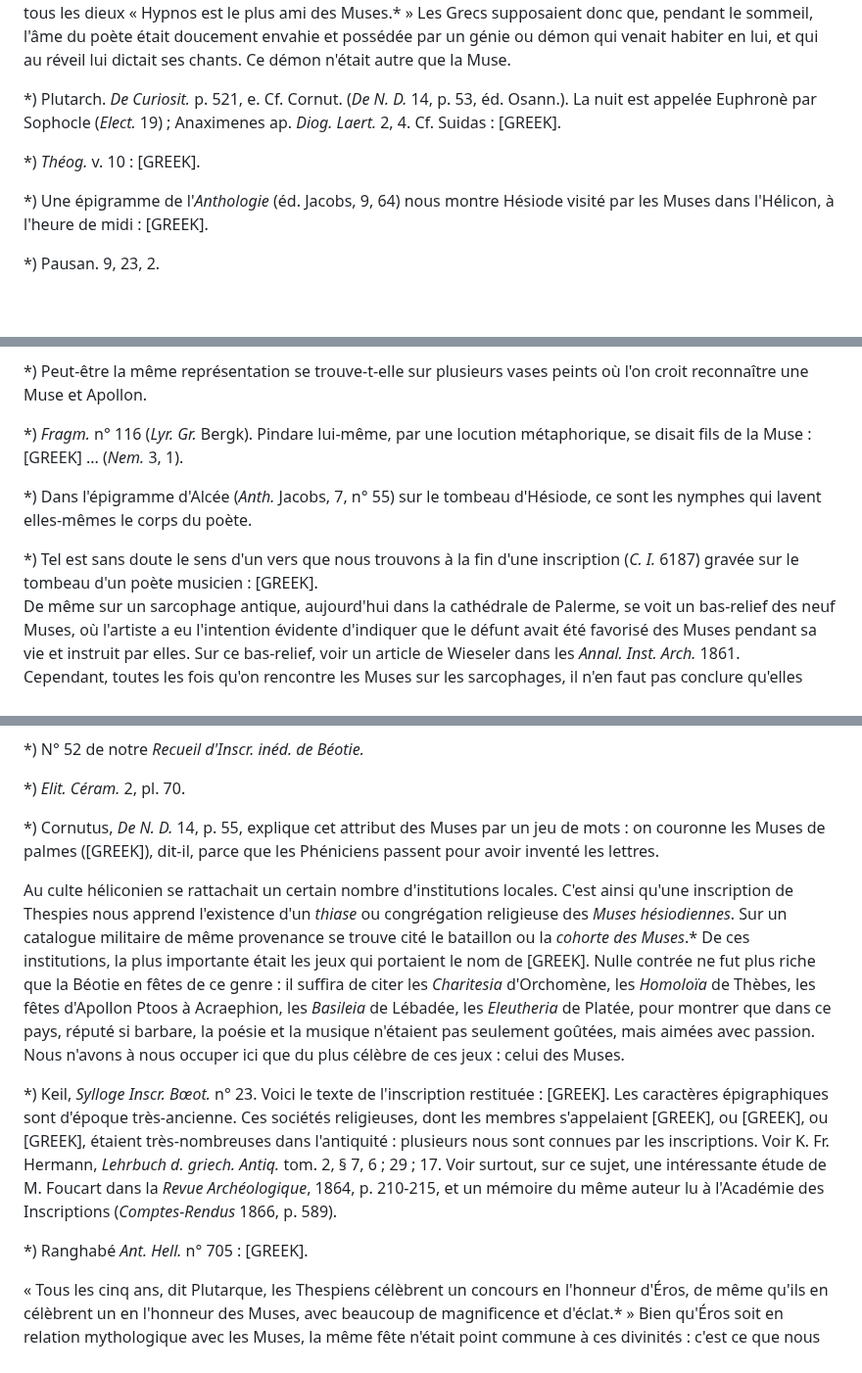
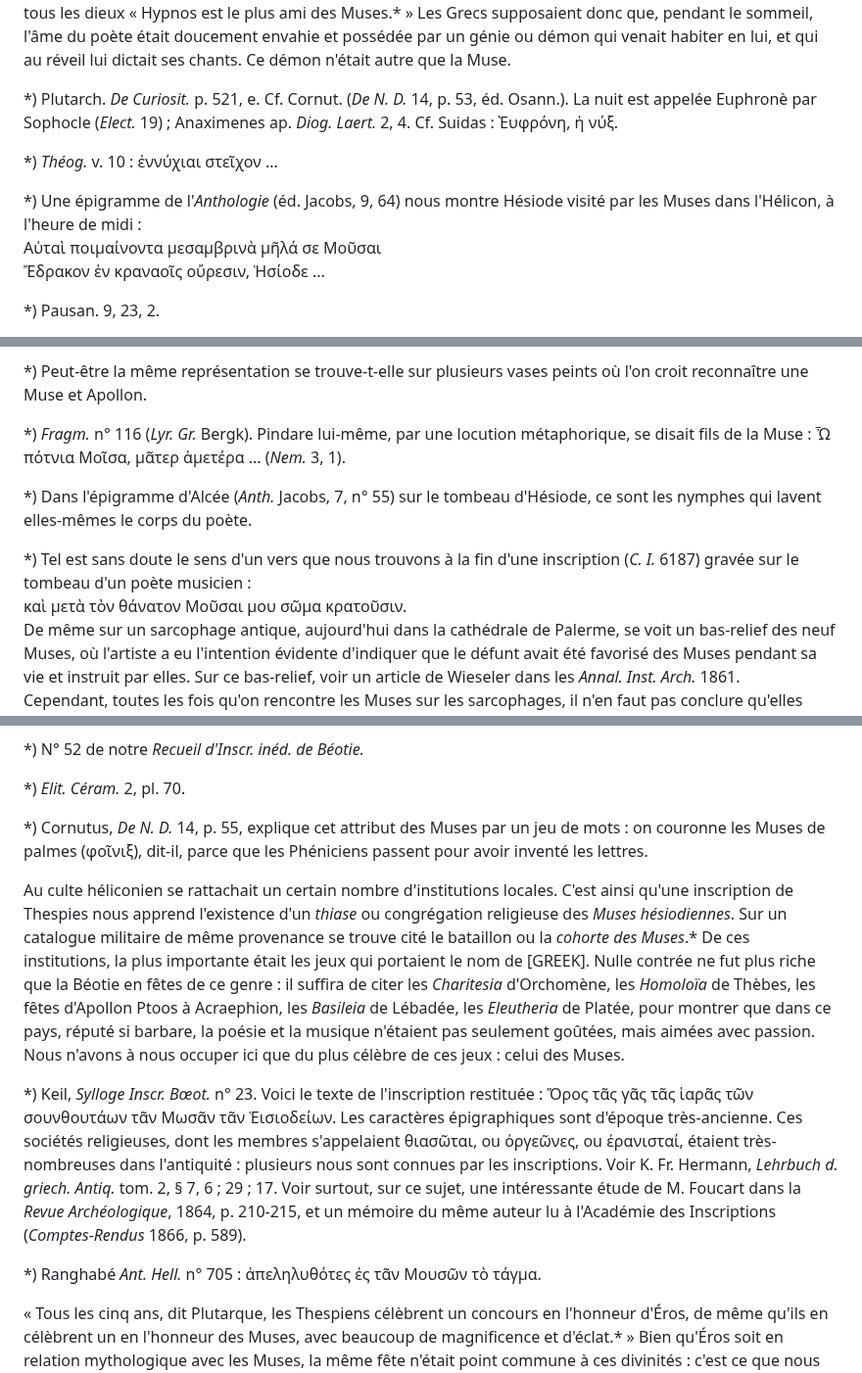
Before and after one commit to solaranamnesis/paul-decharme, a Markdown page: muses-mythologique-grecque/full-text-french.md, 3 parts joined by grey strips. Shown at 98% size. Drawn GitHub-style; blank space fills up the shorter version.

```diff
--- a/muses-mythologique-grecque/full-text-french.md
+++ b/muses-mythologique-grecque/full-text-french.md
@@ -402,11 +402,13 @@ A la même époque, l'inspiration des aèdes qui chantaient en s'accompagnant de
 
 D'après la même idée, c'est pendant la nuit que l'inspiration descendait souvent dans l'âme du poète. Aux heures de silence et d'obscurité, rien n'entrave l'activité de l'esprit, rien n'en trouble le recueillement. Aussi les anciens, dit Plutarque, avaient-ils donné à la nuit le nom d'_Euphronè_.* C'est pendant la nuit que les Muses descendent en chantant des sommets de l'Hélicon,* et qu'elles se communiquent aux mortels qu'elles aiment. Les heures du milieu du jour, où tout se tait et tout dort dans la nature, étaient également favorables à l'inspiration poétique.* Les Muses se plaisaient à visiter l'esprit des hommes pendant le sommeil. Pindare encore enfant, disait-on,* allant à Thespies pendant l'été, s'arrêta fatigué sur la route et s'endormit à la chaleur du midi : des abeilles messagères des Muses vinrent se poser sur ses lèvres et y former leur rayons* : telle fut l'origine de ses chants. A Trézène, on sacrifiait sur le même autel aux Muses et à Hypnos, et l'on disait que de tous les dieux « Hypnos est le plus ami des Muses.* » Les Grecs supposaient donc que, pendant le sommeil, l'âme du poète était doucement envahie et possédée par un génie ou démon qui venait habiter en lui, et qui au réveil lui dictait ses chants. Ce démon n'était autre que la Muse.
 
-*) Plutarch. _De Curiosit._ p. 521, e. Cf. Cornut. (_De N. D._ 14, p. 53, éd. Osann.). La nuit est appelée Euphronè par Sophocle (_Elect._ 19) ; Anaximenes ap. _Diog. Laert._ 2, 4. Cf. Suidas : [GREEK].
+*) Plutarch. _De Curiosit._ p. 521, e. Cf. Cornut. (_De N. D._ 14, p. 53, éd. Osann.). La nuit est appelée Euphronè par Sophocle (_Elect._ 19) ; Anaximenes ap. _Diog. Laert._ 2, 4. Cf. Suidas : Ὲυφρόνη, ἡ νύξ.
 
-*) _Théog._ v. 10 : [GREEK].
+*) _Théog._ v. 10 : ἐννύχιαι στεῖχον ...
 
-*) Une épigramme de l'_Anthologie_ (éd. Jacobs, 9, 64) nous montre Hésiode visité par les Muses dans l'Hélicon, à l'heure de midi : [GREEK].
+*) Une épigramme de l'_Anthologie_ (éd. Jacobs, 9, 64) nous montre Hésiode visité par les Muses dans l'Hélicon, à l'heure de midi :
+Αὐταὶ ποιμαίνοντα μεσαμβρινὰ μῆλά σε Μοῦσαι
+Ἔδρακον ἐν κραναοῖς οὔρεσιν, Ἡσίοδε ...
 
 *) Pausan. 9, 23, 2.
 
@@ -434,11 +436,12 @@ L'âme où venait habiter la Muse était une âme sacrée, chérie de la divinit
 
 *) Peut-être la même représentation se trouve-t-elle sur plusieurs vases peints où l'on croit reconnaître une Muse et Apollon.
 
-*) _Fragm._ n° 116 (_Lyr. Gr._ Bergk). Pindare lui-même, par une locution métaphorique, se disait fils de la Muse : [GREEK] ... (_Nem._ 3, 1).
+*) _Fragm._ n° 116 (_Lyr. Gr._ Bergk). Pindare lui-même, par une locution métaphorique, se disait fils de la Muse : Ὦ πότνια Μοῖσα, μᾶτερ ἁμετέρα ... (_Nem._ 3, 1).
 
 *) Dans l'épigramme d'Alcée (_Anth._ Jacobs, 7, n° 55) sur le tombeau d'Hésiode, ce sont les nymphes qui lavent elles-mêmes le corps du poète.
 
-*) Tel est sans doute le sens d'un vers que nous trouvons à la fin d'une inscription (_C. I._ 6187) gravée sur le tombeau d'un poète musicien : [GREEK].
+*) Tel est sans doute le sens d'un vers que nous trouvons à la fin d'une inscription (_C. I._ 6187) gravée sur le tombeau d'un poète musicien :
+καὶ μετὰ τὸν θάνατον Μοῦσαι μου σῶμα κρατοῦσιν.
 De même sur un sarcophage antique, aujourd'hui dans la cathédrale de Palerme, se voit un bas-relief des neuf Muses, où l'artiste a eu l'intention évidente d'indiquer que le défunt avait été favorisé des Muses pendant sa vie et instruit par elles. Sur ce bas-relief, voir un article de Wieseler dans les _Annal. Inst. Arch._ 1861.
 Cependant, toutes les fois qu'on rencontre les Muses sur les sarcophages, il n'en faut pas conclure qu'elles désignent nécessairement la sépulture d'un poète. Sur un tombeau du Musée de Berlin (Gerhard, _Arch. Zeit._, jul. 1843., pl. 6.) on voit un bas-relief des Muses ; mais, comme l'indique l'inscription, ce tombeau n'est nullement celui d'un poète. Alors la représentation des Muses est simplement une de ces images sous lesquelles les Grecs aimaient à voiler l'idée de la mort. De même, sur les vases peints, le mariage d'Apollon et de Calliope, et l'union de Vénus et d'Adonis (_Elit. Céram._ pl. 80, pag. 257).
 
@@ -560,13 +563,13 @@ Quelle était la forme du culte des Muses héliconiennes ? Pausanias ne nous don
 
 *) _Elit. Céram._ 2, pl. 70.
 
-*) Cornutus, _De N. D._ 14, p. 55, explique cet attribut des Muses par un jeu de mots : on couronne les Muses de palmes ([GREEK]), dit-il, parce que les Phéniciens passent pour avoir inventé les lettres.
+*) Cornutus, _De N. D._ 14, p. 55, explique cet attribut des Muses par un jeu de mots : on couronne les Muses de palmes (φοῖνιξ), dit-il, parce que les Phéniciens passent pour avoir inventé les lettres.
 
 Au culte héliconien se rattachait un certain nombre d'institutions locales. C'est ainsi qu'une inscription de Thespies nous apprend l'existence d'un _thiase_ ou congrégation religieuse des _Muses hésiodiennes_. Sur un catalogue militaire de même provenance se trouve cité le bataillon ou la _cohorte des Muses_.* De ces institutions, la plus importante était les jeux qui portaient le nom de [GREEK]. Nulle contrée ne fut plus riche que la Béotie en fêtes de ce genre : il suffira de citer les _Charitesia_ d'Orchomène, les _Homoloïa_ de Thèbes, les fêtes d'Apollon Ptoos à Acraephion, les _Basileia_ de Lébadée, les _Eleutheria_ de Platée, pour montrer que dans ce pays, réputé si barbare, la poésie et la musique n'étaient pas seulement goûtées, mais aimées avec passion. Nous n'avons à nous occuper ici que du plus célèbre de ces jeux : celui des Muses.
 
-*) Keil, _Sylloge Inscr. Bœot._ n° 23. Voici le texte de l'inscription restituée : [GREEK]. Les caractères épigraphiques sont d'époque très-ancienne. Ces sociétés religieuses, dont les membres s'appelaient [GREEK], ou [GREEK], ou [GREEK], étaient très-nombreuses dans l'antiquité : plusieurs nous sont connues par les inscriptions. Voir K. Fr. Hermann, _Lehrbuch d. griech. Antiq._ tom. 2, § 7, 6 ; 29 ; 17. Voir surtout, sur ce sujet, une intéressante étude de M. Foucart dans la _Revue Archéologique_, 1864, p. 210-215, et un mémoire du même auteur lu à l'Académie des Inscriptions (_Comptes-Rendus_ 1866, p. 589).
+*) Keil, _Sylloge Inscr. Bœot._ n° 23. Voici le texte de l'inscription restituée : Ὄρος τᾶς γᾶς τᾶς ἱαρᾶς τῶν σουνθουτάων τᾶν Μωσᾶν τᾶν Ἑισιοδείων. Les caractères épigraphiques sont d'époque très-ancienne. Ces sociétés religieuses, dont les membres s'appelaient θιασῶται, ou ὀργεῶνες, ou ἐρανισταί, étaient très-nombreuses dans l'antiquité : plusieurs nous sont connues par les inscriptions. Voir K. Fr. Hermann, _Lehrbuch d. griech. Antiq._ tom. 2, § 7, 6 ; 29 ; 17. Voir surtout, sur ce sujet, une intéressante étude de M. Foucart dans la _Revue Archéologique_, 1864, p. 210-215, et un mémoire du même auteur lu à l'Académie des Inscriptions (_Comptes-Rendus_ 1866, p. 589).
 
-*) Ranghabé _Ant. Hell._ n° 705 : [GREEK].
+*) Ranghabé _Ant. Hell._ n° 705 : ἀπεληλυθότες ἐς τᾶν Μουσῶν τὸ τάγμα.
 
 « Tous les cinq ans, dit Plutarque, les Thespiens célèbrent un concours en l'honneur d'Éros, de même qu'ils en célèbrent un en l'honneur des Muses, avec beaucoup de magnificence et d'éclat.* » Bien qu'Éros soit en relation mythologique avec les Muses, la même fête n'était point commune à ces divinités : c'est ce que nous apprennent les premières lignes de l'_Amatorius_ de Plutarque et les catalogues agonistiques, où les _Érotidia_ se trouvent distingués des _Mouséia_. Les premiers de ces jeux étaient en partie athlétiques* ; les seconds étaient uniquement littéraires et musicaux. Quant aux exercices qui composaient ces jeux et à leur importance, nous serions réduits à de pures conjectures, sans le secours des inscriptions qui nous donnent à ce sujet quelques renseignements.
 
```
Also changed, not shown: other parts of muses-mythologique-grecque/full-text-french.md (+2 -2 lines).
